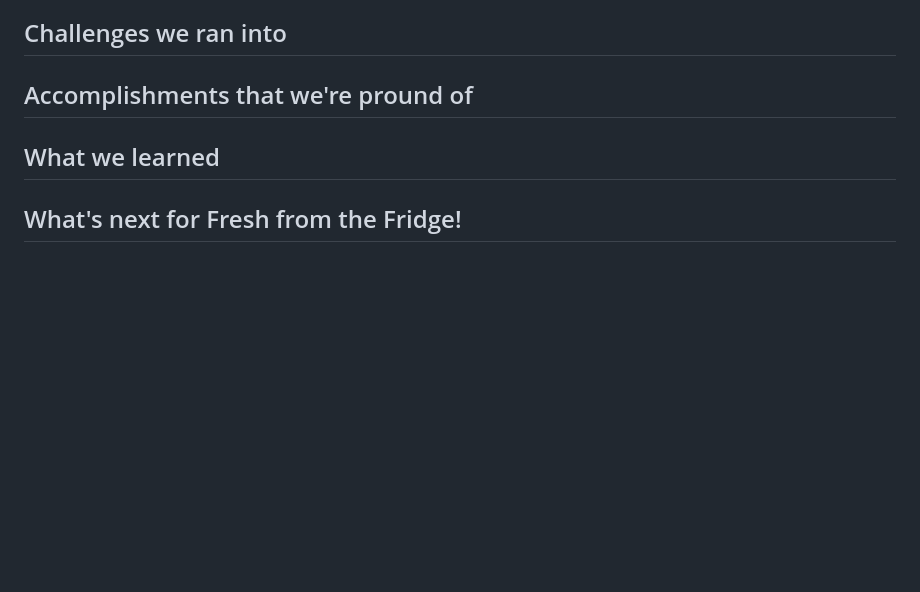
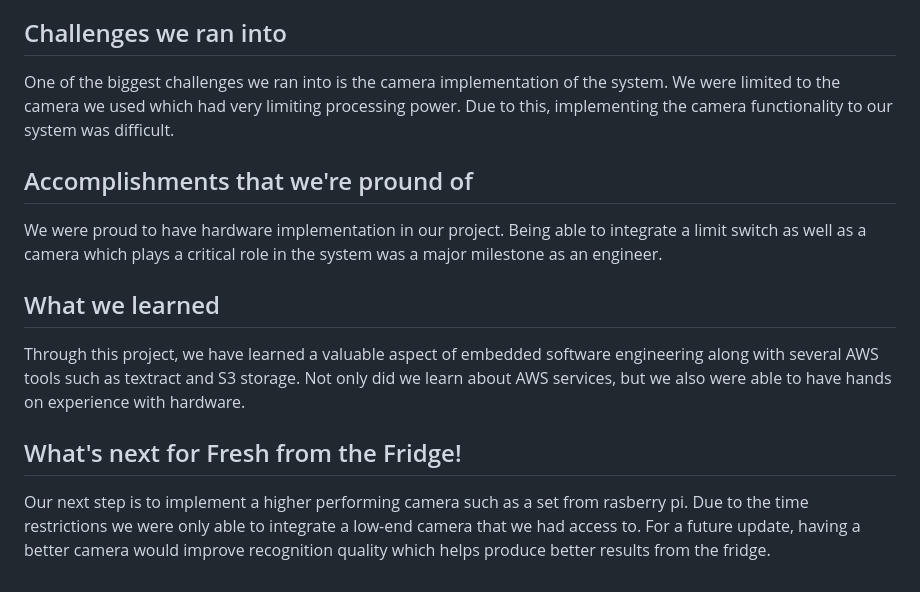
Before and after one commit to arrowarcher1/Fresh-from-the-Fridge, a Markdown page: README.md, the part around the change. GitHub-like rendering; blank space fills up the shorter version.

Commit message:
Update README with project insights and future plans
Added challenges, accomplishments, and learning sections to README.

```diff
--- a/README.md
+++ b/README.md
@@ -15,8 +15,16 @@ This was one of the harder portions of the implementation, while we could have d
 
 ## Challenges we ran into
 
+One of the biggest challenges we ran into is the camera implementation of the system. We were limited to the camera we used which had very limiting processing power. Due to this, implementing the camera functionality to our system was difficult.
+
 ## Accomplishments that we're pround of
+
+We were proud to have hardware implementation in our project. Being able to integrate a limit switch as well as a camera which plays a critical role in the system was a major milestone as an engineer.
 
 ## What we learned
 
+Through this project, we have learned a valuable aspect of embedded software engineering along with several AWS tools such as textract and S3 storage. Not only did we learn about AWS services, but we also were able to have hands on experience with hardware.
+
 ## What's next for Fresh from the Fridge!
+
+Our next step is to implement a higher performing camera such as a set from rasberry pi. Due to the time restrictions we were only able to integrate a low-end camera that we had access to. For a future update, having a better camera would improve recognition quality which helps produce better results from the fridge.
```
